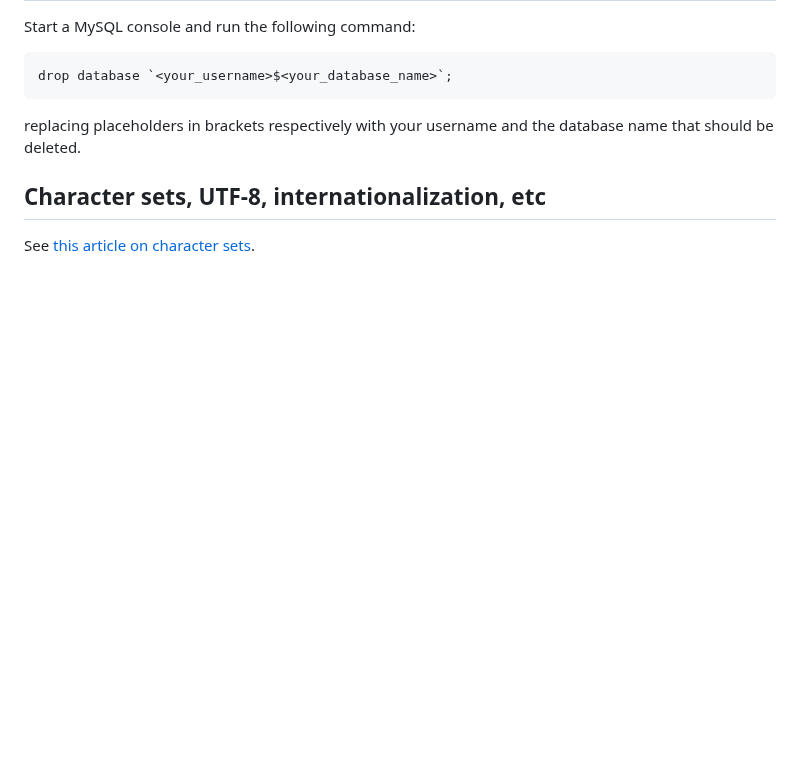
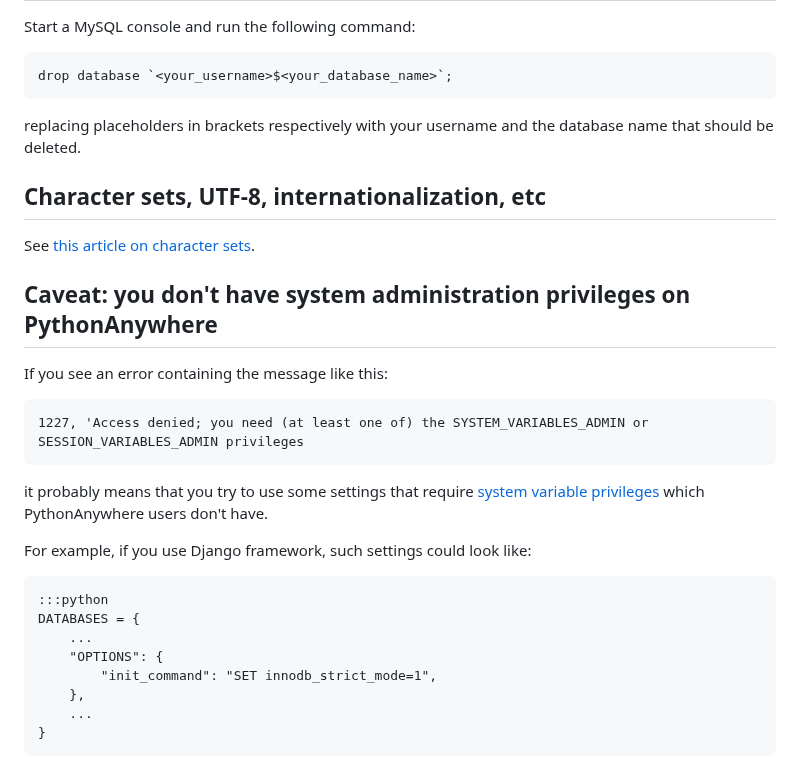
Before and after one commit to pythonanywhere/help_pages, a Markdown page: articles/UsingMySQL.md, the part around the change. Rendered like a GitHub page; blank space fills up the shorter version.

Commit message:
Using MySQL: added section about system administration privileges. by: Filip, Piotr

```diff
--- a/articles/UsingMySQL.md
+++ b/articles/UsingMySQL.md
@@ -134,3 +134,25 @@ replacing placeholders in brackets respectively with your username and the datab
 ## Character sets, UTF-8, internationalization, etc
 
 See [this article on character sets](/pages/DatabaseCharacterSets).
+
+
+## Caveat: you don't have system administration privileges on PythonAnywhere
+
+If you see an error containing the message like this:
+
+    1227, 'Access denied; you need (at least one of) the SYSTEM_VARIABLES_ADMIN or SESSION_VARIABLES_ADMIN privileges
+
+it probably means that you try to use some settings that require
+[system variable privileges](https://dev.mysql.com/doc/refman/8.0/en/system-variable-privileges.html)
+which PythonAnywhere users don't have.
+
+For example, if you use Django framework, such settings could look like:
+
+    :::python
+    DATABASES = {
+        ...
+        "OPTIONS": {
+            "init_command": "SET innodb_strict_mode=1",
+        },
+        ...
+    }
```
